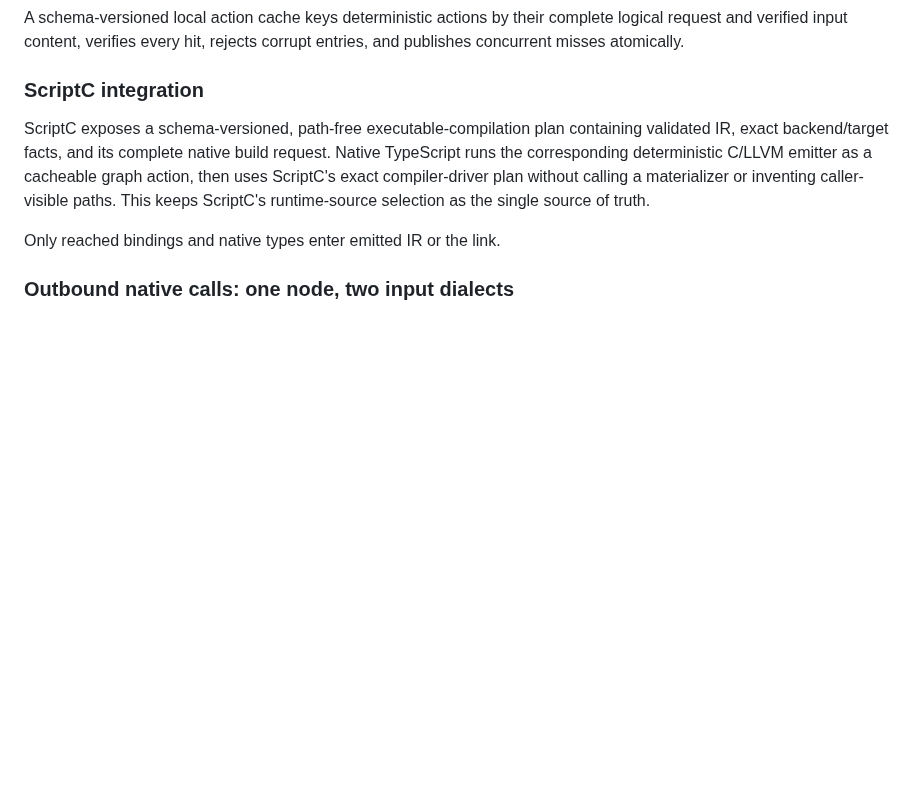
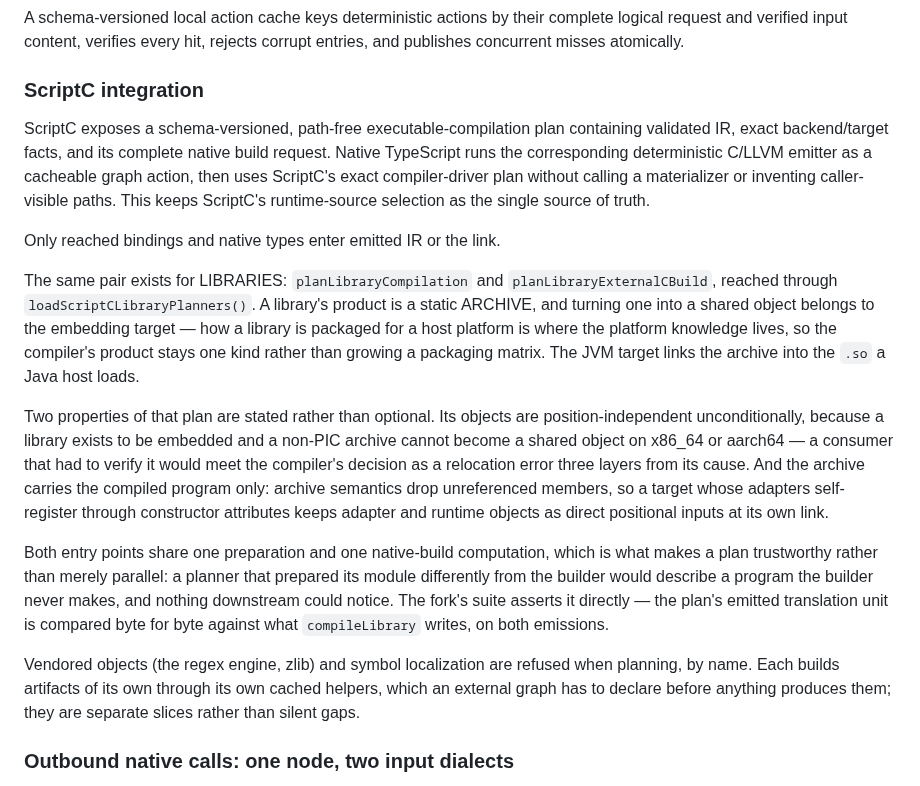
Before and after one commit to AkisArou/native-typescript, a Markdown page: docs/status.md, the part around the change. Rendered like a GitHub page; blank space fills up the shorter version.

Commit message:
Record that a library is planned the way a program is
status.md described the executable plan and said nothing about libraries,
which left the impression that the compiler has one product. It has two, and
the difference that matters to a reader is where each one STOPS: an
executable plan ends at a linked program, a library plan ends at a static
archive because packaging it for a host platform is the embedding target's
knowledge, not the compiler's.

Records the two properties a consumer would otherwise have to discover — PIC
as a property of the product rather than an option, and the archive carrying
the compiled program only — because each produces a failure far from its
cause: a relocation error at someone else's link, or a library that loads and
then binds nothing.

Also records why the plan can be trusted at all: one preparation feeds both
entry points, and the fork's suite compares the plan's emitted translation
unit byte for byte against what the builder writes.

Co-Authored-By: Claude Opus 5 <noreply@anthropic.com>
Claude-Session: https://claude.ai/code/session_01MRREdy8Eo9c6u6fUPaqu5p

```diff
--- a/docs/status.md
+++ b/docs/status.md
@@ -532,6 +532,36 @@ plan without calling a materializer or inventing caller-visible paths. This
 keeps ScriptC's runtime-source selection as the single source of truth.
 
 Only reached bindings and native types enter emitted IR or the link.
+
+The same pair exists for LIBRARIES: `planLibraryCompilation` and
+`planLibraryExternalCBuild`, reached through `loadScriptCLibraryPlanners()`.
+A library's product is a static ARCHIVE, and turning one into a shared object
+belongs to the embedding target — how a library is packaged for a host
+platform is where the platform knowledge lives, so the compiler's product
+stays one kind rather than growing a packaging matrix. The JVM target links
+the archive into the `.so` a Java host loads.
+
+Two properties of that plan are stated rather than optional. Its objects are
+position-independent unconditionally, because a library exists to be embedded
+and a non-PIC archive cannot become a shared object on x86_64 or aarch64 — a
+consumer that had to verify it would meet the compiler's decision as a
+relocation error three layers from its cause. And the archive carries the
+compiled program only: archive semantics drop unreferenced members, so a
+target whose adapters self-register through constructor attributes keeps
+adapter and runtime objects as direct positional inputs at its own link.
+
+Both entry points share one preparation and one native-build computation,
+which is what makes a plan trustworthy rather than merely parallel: a planner
+that prepared its module differently from the builder would describe a
+program the builder never makes, and nothing downstream could notice. The
+fork's suite asserts it directly — the plan's emitted translation unit is
+compared byte for byte against what `compileLibrary` writes, on both
+emissions.
+
+Vendored objects (the regex engine, zlib) and symbol localization are refused
+when planning, by name. Each builds artifacts of its own through its own
+cached helpers, which an external graph has to declare before anything
+produces them; they are separate slices rather than silent gaps.
 
 ### Outbound native calls: one node, two input dialects
 
```
